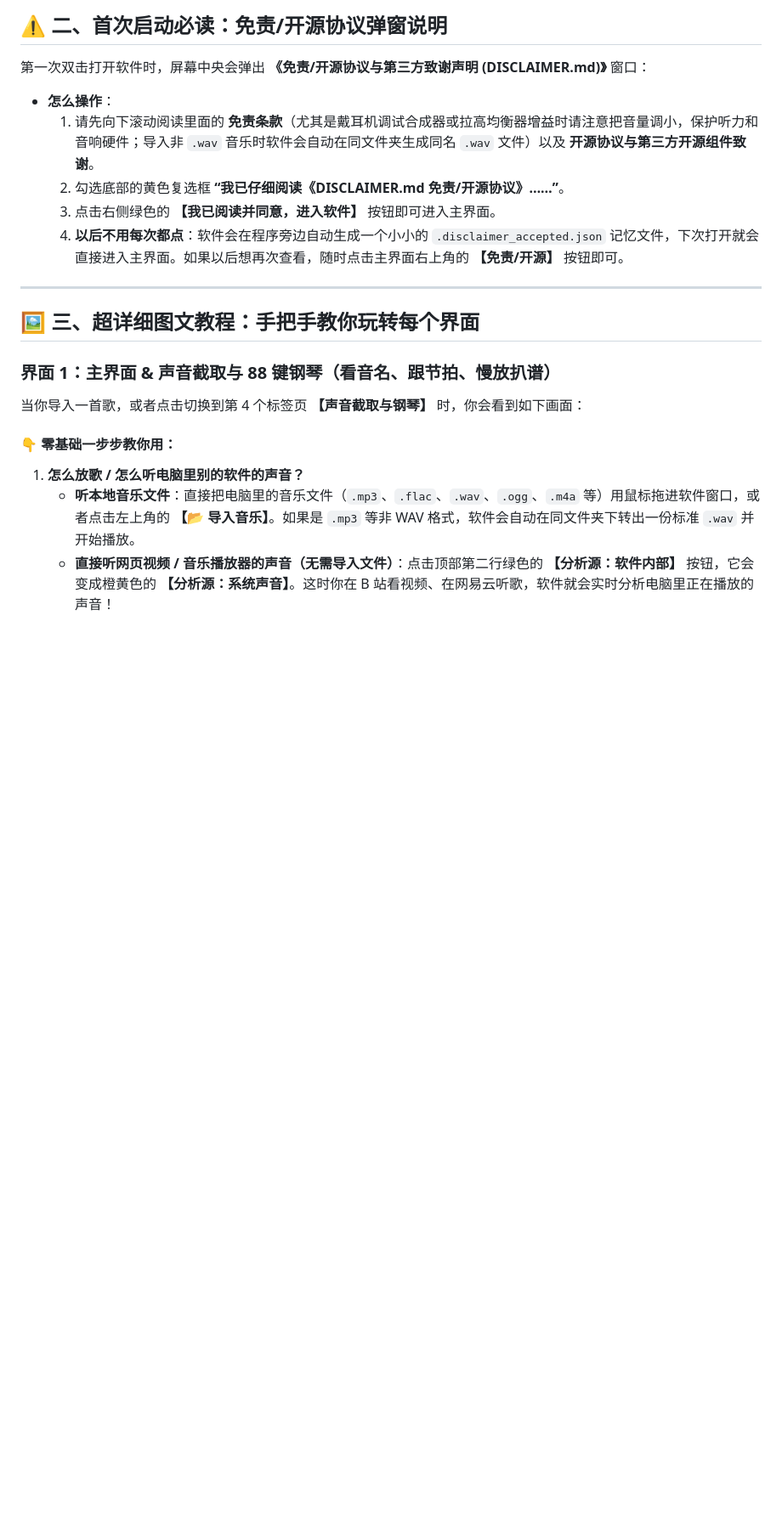
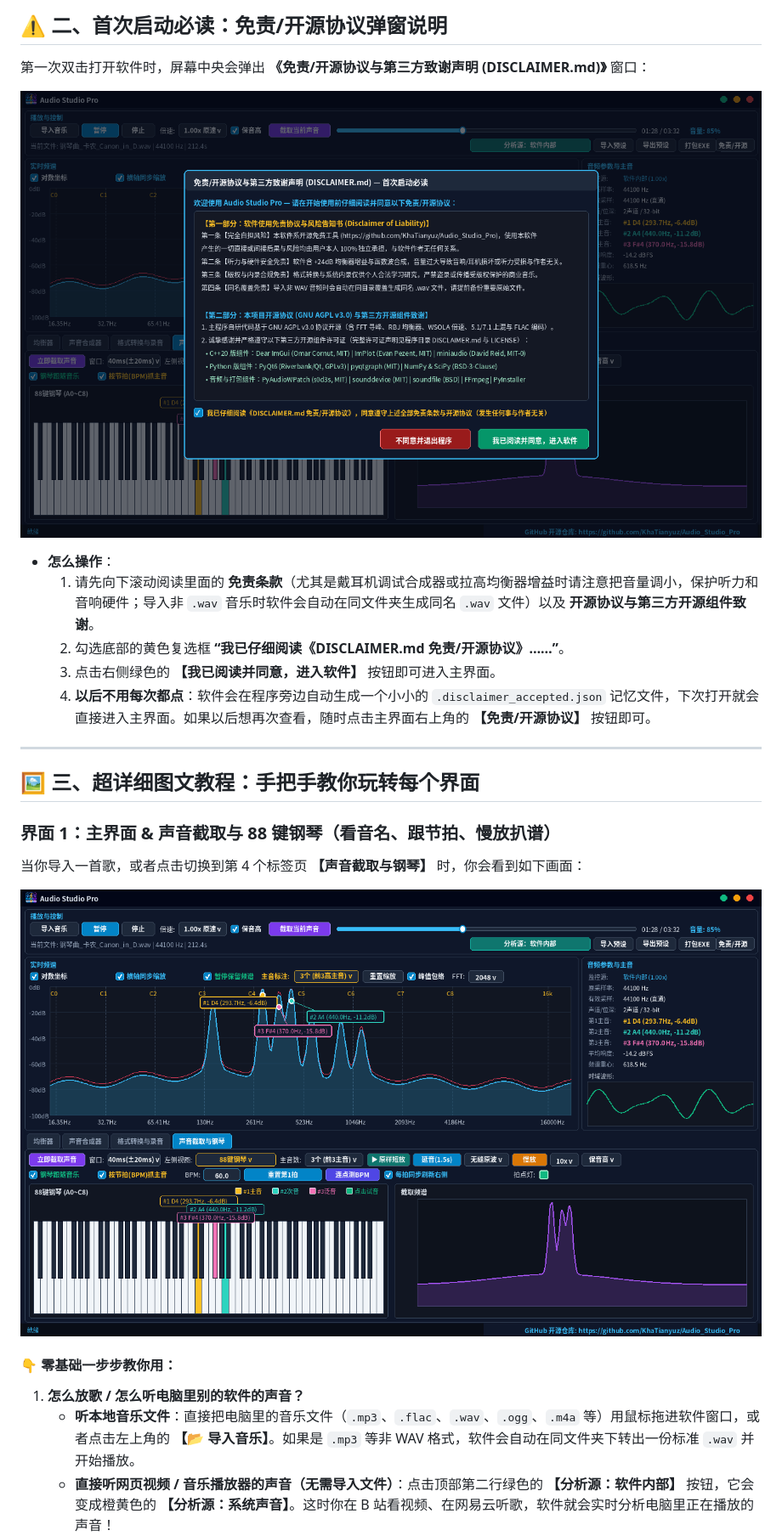
Before and after one commit to KhaTianyuz/Audio_Studio_Pro, a Markdown page: README.md, the part around one of its changes. Shown at 85% size. Drawn GitHub-style; pictures changed too: assets/screenshots/01_main_spectrum_and_piano.png, assets/screenshots/02_first_launch_disclaimer.png; blank space fills up the shorter version.

```diff
--- a/README.md
+++ b/README.md
@@ -43,13 +41,13 @@
 
 第一次双击打开软件时，屏幕中央会弹出 **《免责/开源协议与第三方致谢声明 (DISCLAIMER.md)》** 窗口：
 
-
+![首次打开软件时的免责与开源协议确认弹窗](assets/screenshots/02_first_launch_disclaimer.png)
 
 - **怎么操作**：
   1. 请先向下滚动阅读里面的 **免责条款**（尤其是戴耳机调试合成器或拉高均衡器增益时请注意把音量调小，保护听力和音响硬件；导入非 `.wav` 音乐时软件会自动在同文件夹生成同名 `.wav` 文件）以及 **开源协议与第三方开源组件致谢**。
   2. 勾选底部的黄色复选框 **“我已仔细阅读《DISCLAIMER.md 免责/开源协议》……”**。
   3. 点击右侧绿色的 **【我已阅读并同意，进入软件】** 按钮即可进入主界面。
-  4. **以后不用每次都点**：软件会在程序旁边自动生成一个小小的 `.disclaimer_accepted.json` 记忆文件，下次打开就会直接进入主界面。如果以后想再次查看，随时点击主界面右上角的 **【免责/开源】** 按钮即可。
+  4. **以后不用每次都点**：软件会在程序旁边自动生成一个小小的 `.disclaimer_accepted.json` 记忆文件，下次打开就会直接进入主界面。如果以后想再次查看，随时点击主界面右上角的 **【免责/开源协议】** 按钮即可。
 
 ---
 
@@ -59,7 +57,7 @@
 
 当你导入一首歌，或者点击切换到第 4 个标签页 **【声音截取与钢琴】** 时，你会看到如下画面：
 
-
+![主界面：实时看音名与88键钢琴节拍跟谱](assets/screenshots/01_main_spectrum_and_piano.png)
 
 #### 👇 零基础一步步教你用：
 
```
Also changed, not shown: other parts of README.md (+6 -7 lines), assets/app_icon_120.png (added), assets/screenshots/03_draggable_eq_curve.png, assets/screenshots/04_synth_and_recording.png, assets/screenshots/05_format_convert_and_recording.png (added).
